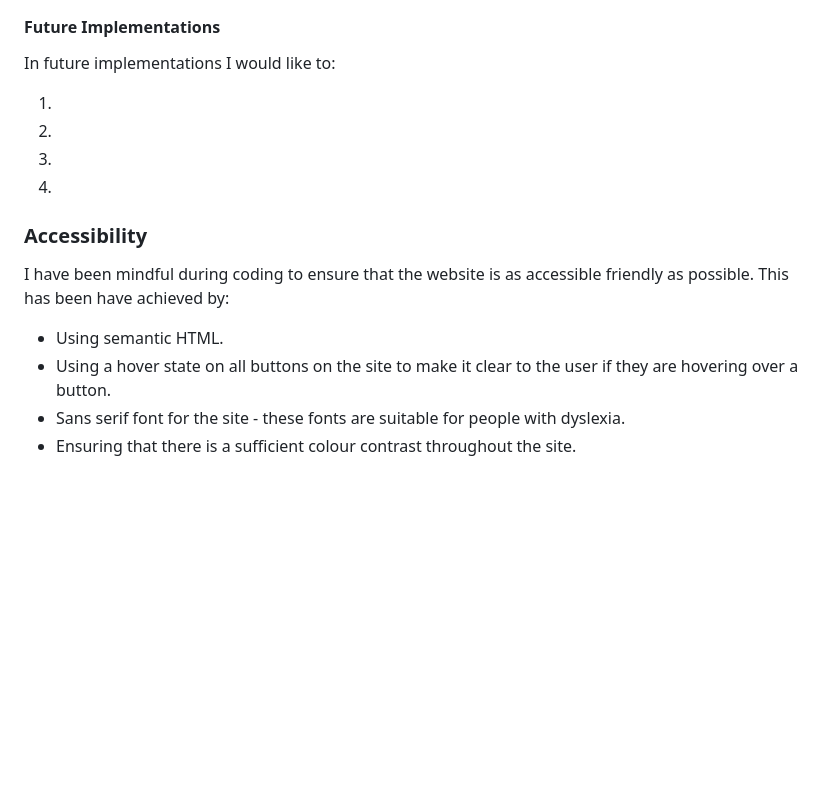
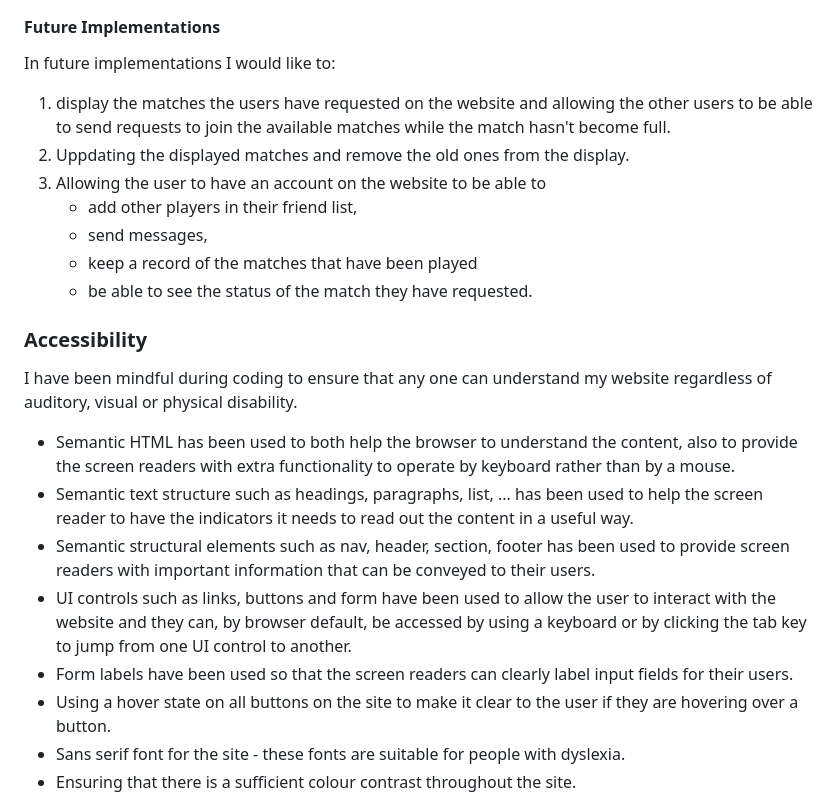
Before and after one commit to Fariba-Kamani/lets-padel, a Markdown page: README.md, the part around the change. Drawn GitHub-style; blank space fills up the shorter version.

Commit message:
Add content to accessibility section to README.md file

```diff
--- a/README.md
+++ b/README.md
@@ -225,16 +225,23 @@ All Pages on the website are responsive and have:
 
 In future implementations I would like to:
 
-1.
-2.
-3.
-4.
+1. display the matches the users have requested on the website and allowing the other users to be able to send requests to join the available matches while the match hasn't become full.
+2. Uppdating the displayed matches and remove the old ones from the display.
+3. Allowing the user to have an account on the website to be able to
+   * add other players in their friend list,
+   * send messages,
+    * keep a record of the matches that have been played
+    * be able to see the status of the match they have requested.
 
 ### Accessibility
 
-I have been mindful during coding to ensure that the website is as accessible friendly as possible. This has been have achieved by:
+I have been mindful during coding to ensure that any one can understand my website regardless of auditory, visual or physical disability.
 
-* Using semantic HTML.
+* Semantic HTML has been used to both help the browser to understand the content, also to provide the screen readers with extra functionality to operate by keyboard rather than by a mouse.
+* Semantic text structure such as headings, paragraphs, list, ... has been used to help the screen reader to have the indicators it needs to read out the content in a useful way.
+* Semantic structural elements such as nav, header, section, footer has been used to provide screen readers with important information that can be conveyed to their users.
+* UI controls such as links, buttons and form have been used to allow the user to interact with the website and they can, by browser default, be accessed by using a keyboard or by clicking the tab key to jump from one UI control to another.
+* Form labels have been used so that the screen readers can clearly label input fields for their users.
 * Using a hover state on all buttons on the site to make it clear to the user if they are hovering over a button.
 * Sans serif font for the site - these fonts are suitable for people with dyslexia.
 * Ensuring that there is a sufficient colour contrast throughout the site.
```
